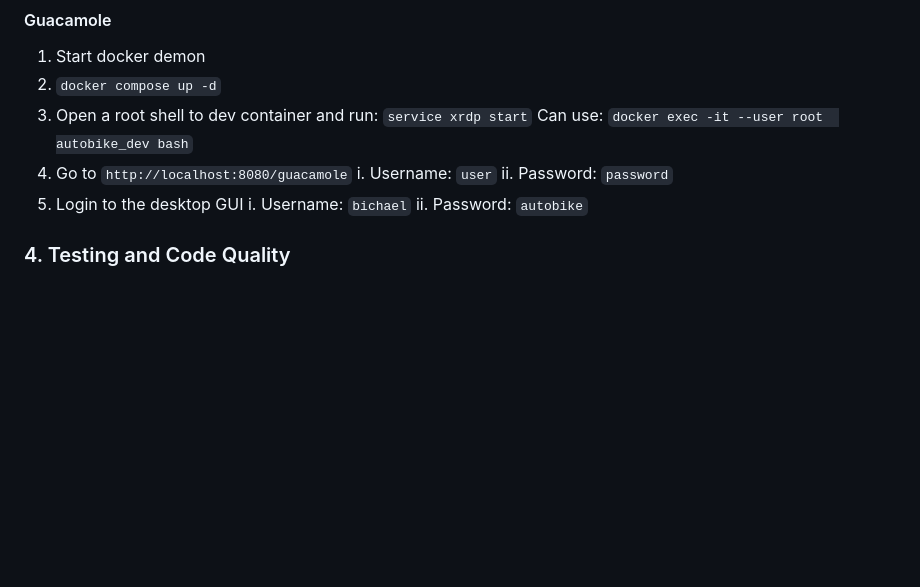
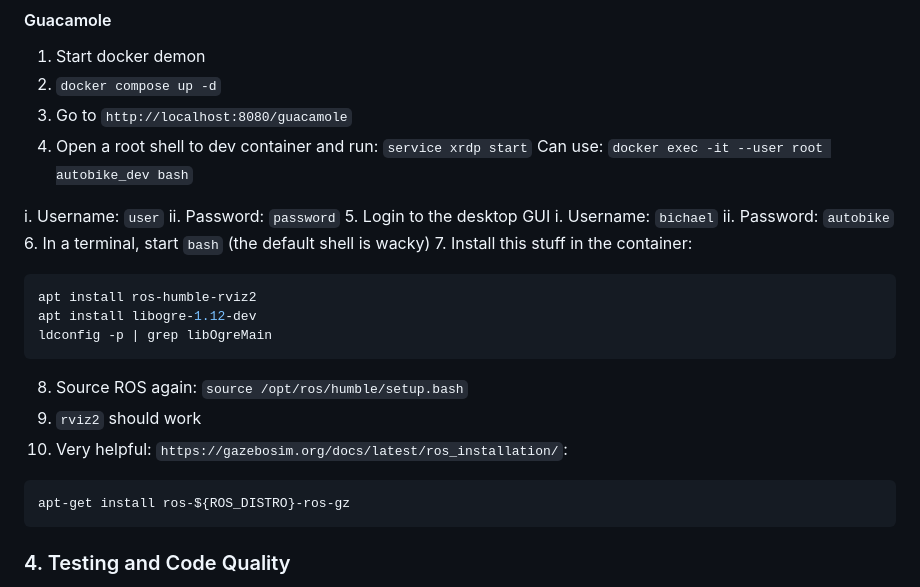
Before and after one commit to da-luce/cornell-autobike, a Markdown page: README.md, the part around the change. Drawn GitHub-style; blank space fills up the shorter version.

Commit message:
rviz steps

````diff
--- a/README.md
+++ b/README.md
@@ -332,14 +332,31 @@ A potential solution for visualizing built-in ROS message types in these environ
 
 1. Start docker demon
 2. `docker compose up -d`
-3. Open a root shell to dev container and run: `service xrdp start`
-  Can use: `docker exec -it --user root  autobike_dev bash`
-4. Go to `http://localhost:8080/guacamole`
+3. Go to `http://localhost:8080/guacamole`
+4. Open a root shell to dev container and run: `service xrdp start`
+  Can use: `docker exec -it --user root autobike_dev bash`
+
   i. Username: `user`
   ii. Password: `password`
 5. Login to the desktop GUI
   i. Username: `bichael`
   ii. Password: `autobike`
+6. In a terminal, start `bash` (the default shell is wacky)
+7. Install this stuff in the container:
+
+  ```bash
+  apt install ros-humble-rviz2
+  apt install libogre-1.12-dev
+  ldconfig -p | grep libOgreMain
+  ```
+
+8. Source ROS again: `source /opt/ros/humble/setup.bash`
+9. `rviz2` should work
+10. Very helpful: `https://gazebosim.org/docs/latest/ros_installation/`:
+
+  ```bash
+  apt-get install ros-${ROS_DISTRO}-ros-gz
+  ```
 
 ### 4. Testing and Code Quality
 
````
